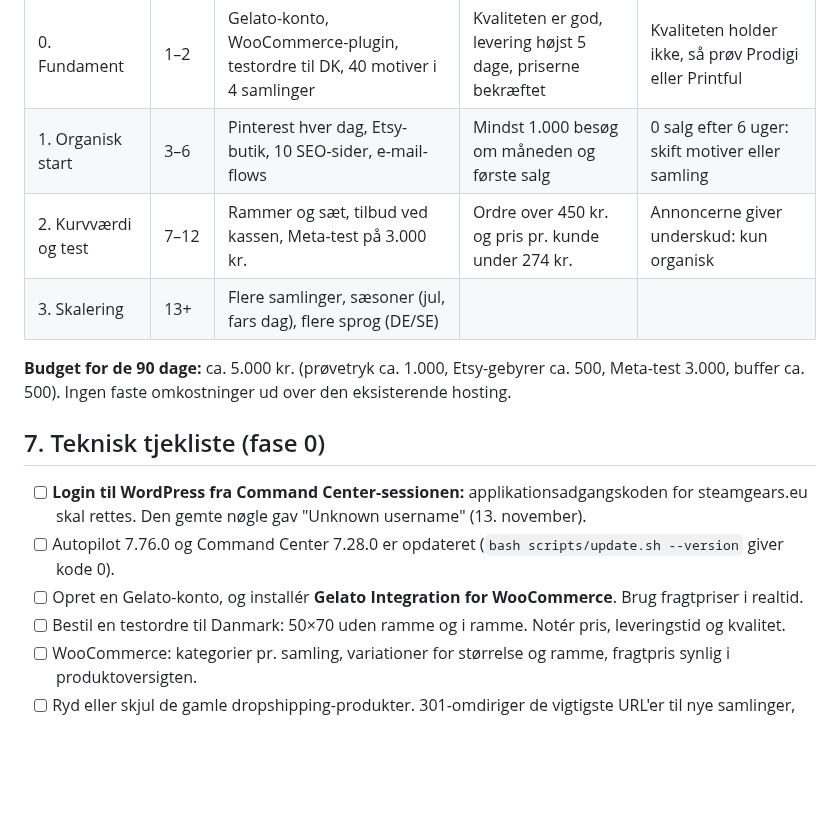
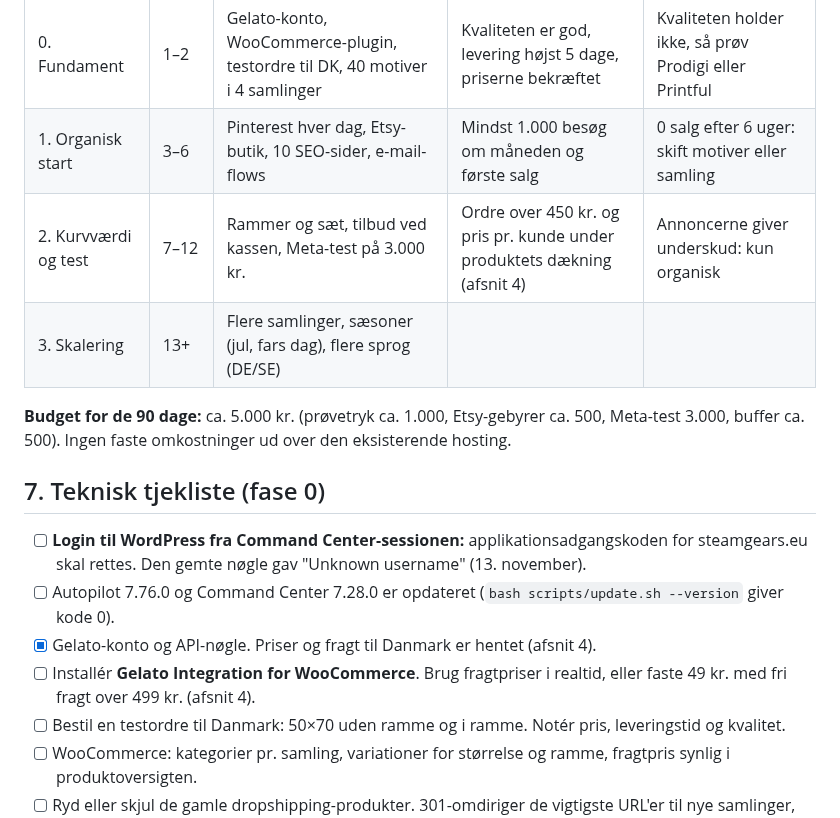
Before and after one commit to humle93/command-center, a Markdown page: docs/Steamgears_Business_og_Deployment_plan.md, the part around one of its changes. GitHub-like rendering; blank space fills up the shorter version.

```diff
--- a/docs/Steamgears_Business_og_Deployment_plan.md
+++ b/docs/Steamgears_Business_og_Deployment_plan.md
@@ -73,7 +88,7 @@ Fem muligheder blev scoret på efterspørgsel, indtjening pr. salg, genbrug af d
 | --- | --- | --- | --- | --- |
 | 0. Fundament | 1–2 | Gelato-konto, WooCommerce-plugin, testordre til DK, 40 motiver i 4 samlinger | Kvaliteten er god, levering højst 5 dage, priserne bekræftet | Kvaliteten holder ikke, så prøv Prodigi eller Printful |
 | 1. Organisk start | 3–6 | Pinterest hver dag, Etsy-butik, 10 SEO-sider, e-mail-flows | Mindst 1.000 besøg om måneden og første salg | 0 salg efter 6 uger: skift motiver eller samling |
-| 2. Kurvværdi og test | 7–12 | Rammer og sæt, tilbud ved kassen, Meta-test på 3.000 kr. | Ordre over 450 kr. og pris pr. kunde under 274 kr. | Annoncerne giver underskud: kun organisk |
+| 2. Kurvværdi og test | 7–12 | Rammer og sæt, tilbud ved kassen, Meta-test på 3.000 kr. | Ordre over 450 kr. og pris pr. kunde under produktets dækning (afsnit 4) | Annoncerne giver underskud: kun organisk |
 | 3. Skalering | 13+ | Flere samlinger, sæsoner (jul, fars dag), flere sprog (DE/SE) | | |
 
 **Budget for de 90 dage:** ca. 5.000 kr. (prøvetryk ca. 1.000, Etsy-gebyrer ca. 500, Meta-test 3.000, buffer ca. 500). Ingen faste omkostninger ud over den eksisterende hosting.
@@ -82,7 +97,8 @@ Fem muligheder blev scoret på efterspørgsel, indtjening pr. salg, genbrug af d
 
 - [ ] **Login til WordPress fra Command Center-sessionen:** applikationsadgangskoden for steamgears.eu skal rettes. Den gemte nøgle gav "Unknown username" (13. november).
 - [ ] Autopilot 7.76.0 og Command Center 7.28.0 er opdateret (`bash scripts/update.sh --version` giver kode 0).
-- [ ] Opret en Gelato-konto, og installér **Gelato Integration for WooCommerce**. Brug fragtpriser i realtid.
+- [x] Gelato-konto og API-nøgle. Priser og fragt til Danmark er hentet (afsnit 4).
+- [ ] Installér **Gelato Integration for WooCommerce**. Brug fragtpriser i realtid, eller faste 49 kr. med fri fragt over 499 kr. (afsnit 4).
 - [ ] Bestil en testordre til Danmark: 50×70 uden ramme og i ramme. Notér pris, leveringstid og kvalitet.
 - [ ] WooCommerce: kategorier pr. samling, variationer for størrelse og ramme, fragtpris synlig i produktoversigten.
 - [ ] Ryd eller skjul de gamle dropshipping-produkter. 301-omdiriger de vigtigste URL'er til nye samlinger, og kontrollér det med Command Centers redirect-audit.
```
Also changed, not shown: other parts of docs/Steamgears_Business_og_Deployment_plan.md (+26 -11 lines).
